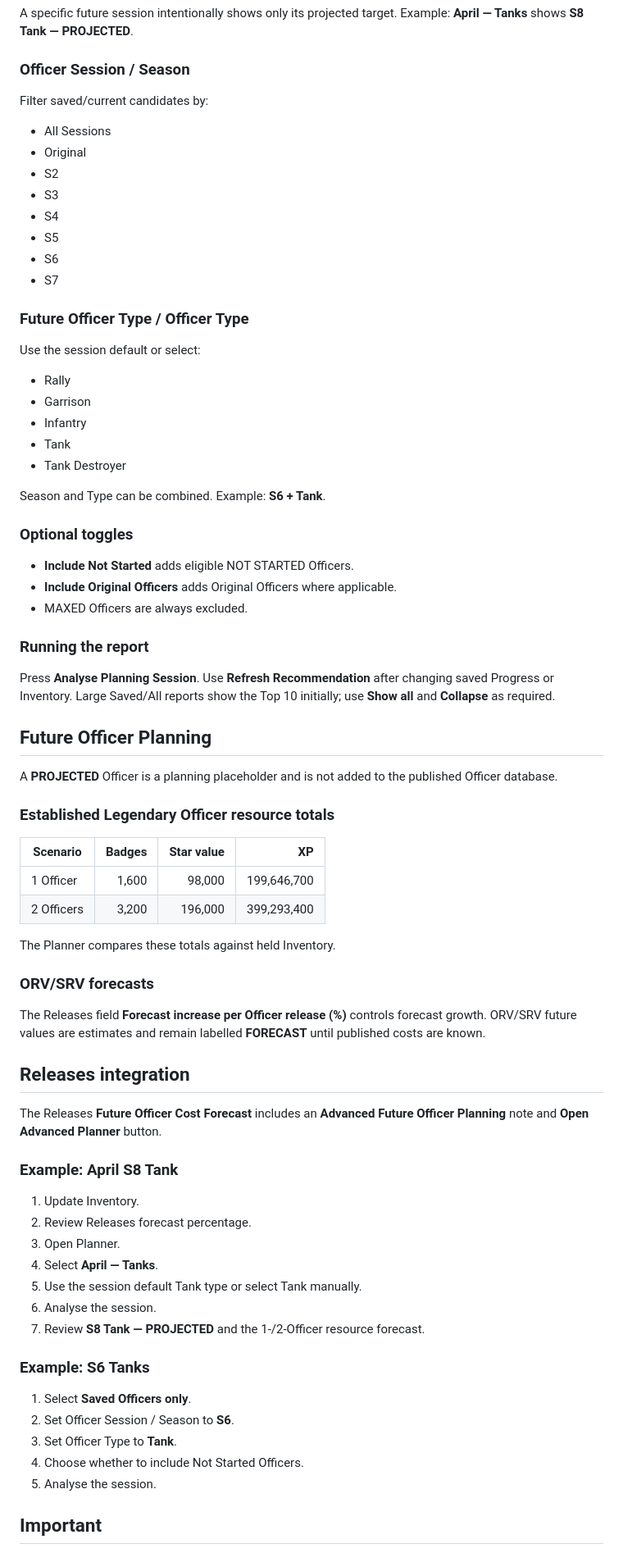
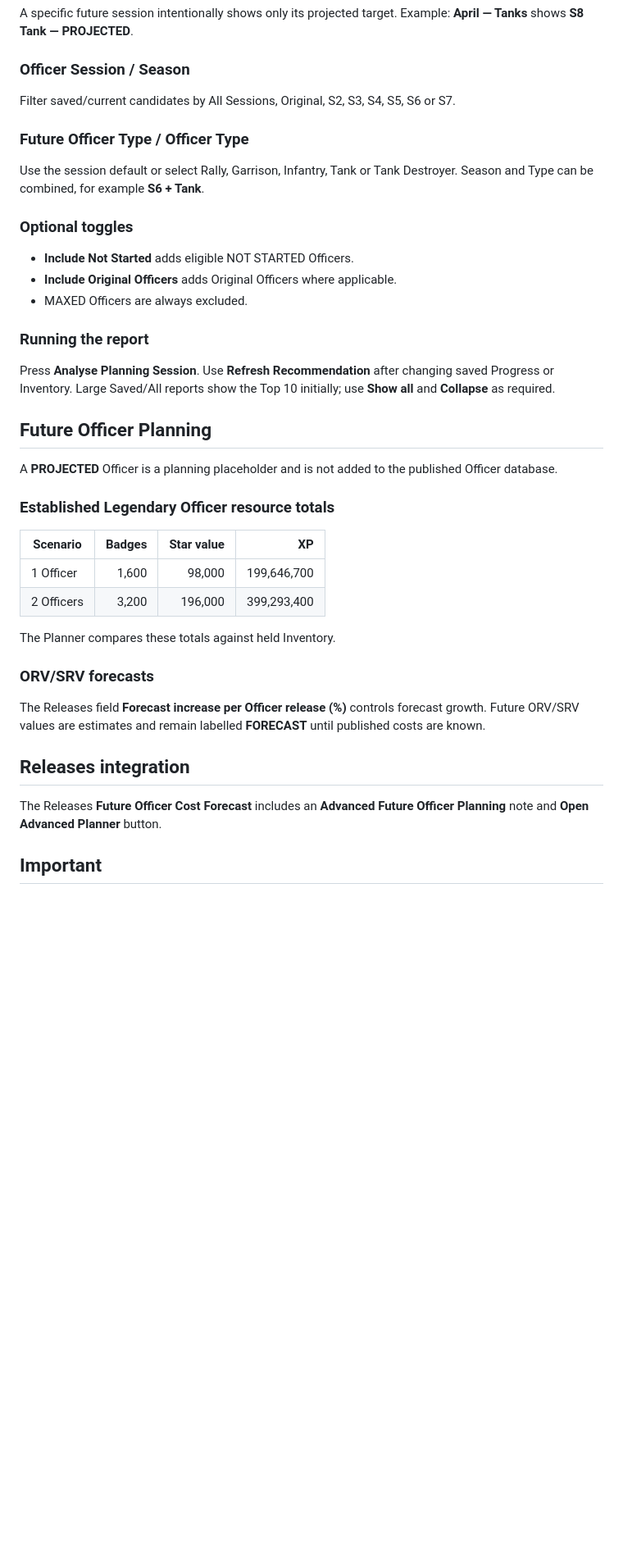
Before and after one commit to rogerangliss-byte/KoW-Companion-Test, a Markdown page: USER-GUIDE.md, the part around one of its changes. Shown at 82% size. GitHub-like rendering; blank space fills up the shorter version.

Commit message:
Update User Guide for v4.5 chest and planner rules

```diff
--- a/USER-GUIDE.md
+++ b/USER-GUIDE.md
@@ -23,25 +60,10 @@
 A specific future session intentionally shows only its projected target. Example: **April — Tanks** shows **S8 Tank — PROJECTED**.
 
 ### Officer Session / Season
-Filter saved/current candidates by:
-- All Sessions
-- Original
-- S2
-- S3
-- S4
-- S5
-- S6
-- S7
+Filter saved/current candidates by All Sessions, Original, S2, S3, S4, S5, S6 or S7.
 
 ### Future Officer Type / Officer Type
-Use the session default or select:
-- Rally
-- Garrison
-- Infantry
-- Tank
-- Tank Destroyer
-
-Season and Type can be combined. Example: **S6 + Tank**.
+Use the session default or select Rally, Garrison, Infantry, Tank or Tank Destroyer. Season and Type can be combined, for example **S6 + Tank**.
 
 ### Optional toggles
 - **Include Not Started** adds eligible NOT STARTED Officers.
@@ -52,7 +74,6 @@ Season and Type can be combined. Example: **S6 + Tank**.
 Press **Analyse Planning Session**. Use **Refresh Recommendation** after changing saved Progress or Inventory. Large Saved/All reports show the Top 10 initially; use **Show all** and **Collapse** as required.
 
 ## Future Officer Planning
-
 A **PROJECTED** Officer is a planning placeholder and is not added to the published Officer database.
 
 ### Established Legendary Officer resource totals
@@ -64,25 +85,9 @@ A **PROJECTED** Officer is a planning placeholder and is not added to the publis
 The Planner compares these totals against held Inventory.
 
 ### ORV/SRV forecasts
-The Releases field **Forecast increase per Officer release (%)** controls forecast growth. ORV/SRV future values are estimates and remain labelled **FORECAST** until published costs are known.
+The Releases field **Forecast increase per Officer release (%)** controls forecast growth. Future ORV/SRV values are estimates and remain labelled **FORECAST** until published costs are known.
 
 ## Releases integration
 The Releases **Future Officer Cost Forecast** includes an **Advanced Future Officer Planning** note and **Open Advanced Planner** button.
 
-### Example: April S8 Tank
-1. Update Inventory.
-2. Review Releases forecast percentage.
-3. Open Planner.
-4. Select **April — Tanks**.
-5. Use the session default Tank type or select Tank manually.
-6. Analyse the session.
-7. Review **S8 Tank — PROJECTED** and the 1-/2-Officer resource forecast.
-
-### Example: S6 Tanks
-1. Select **Saved Officers only**.
-2. Set Officer Session / Season to **S6**.
-3. Set Officer Type to **Tank**.
-4. Choose whether to include Not Started Officers.
-5. Analyse the session.
-
 ## Important
```
Also changed, not shown: other parts of USER-GUIDE.md (+44 -6 lines).
